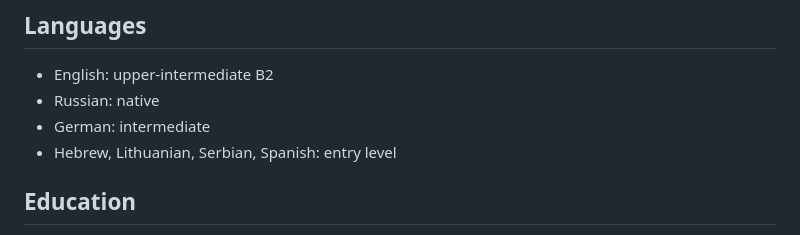
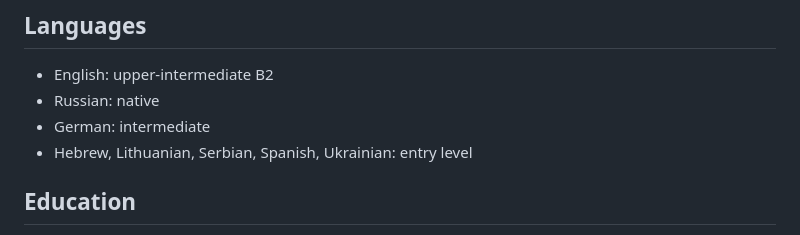
Before and after one commit to shoorick/cv, a Markdown page: cv.md, the part around the change. GitHub-like rendering.

Commit message:
Expand Languages section

```diff
--- a/cv.md
+++ b/cv.md
@@ -96,7 +96,7 @@ Messengers and social networks
 - English: upper-intermediate B2
 - Russian: native
 - German: intermediate
-- Hebrew, Lithuanian, Serbian, Spanish: entry level
+- Hebrew, Lithuanian, Serbian, Spanish, Ukrainian: entry level
 
 ## Education
 
```
